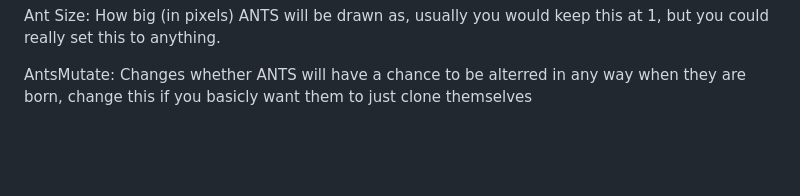
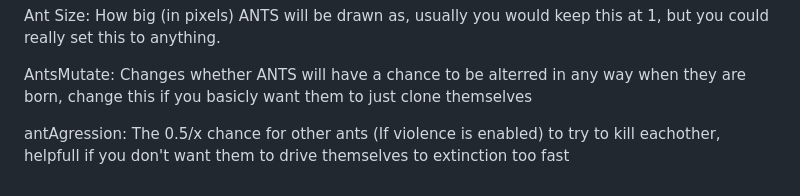
Before and after one commit to beretkid/ANTS, a Markdown page: README.md, the part around the change. Rendered like a GitHub page; blank space fills up the shorter version.

Commit message:
Very large readme

```diff
--- a/README.md
+++ b/README.md
@@ -55,3 +55,5 @@ Grain amount: the maximum amount the game will shift background pixels.
 Ant Size: How big (in pixels) ANTS will be drawn as, usually you would keep this at 1, but you could really set this to anything.
 
 AntsMutate: Changes whether ANTS will have a chance to be alterred in any way when they are born, change this if you basicly want them to just clone themselves
+
+antAgression: The 0.5/x chance for other ants (If violence is enabled) to try to kill eachother, helpfull if you don't want them to drive themselves to extinction too fast
```
